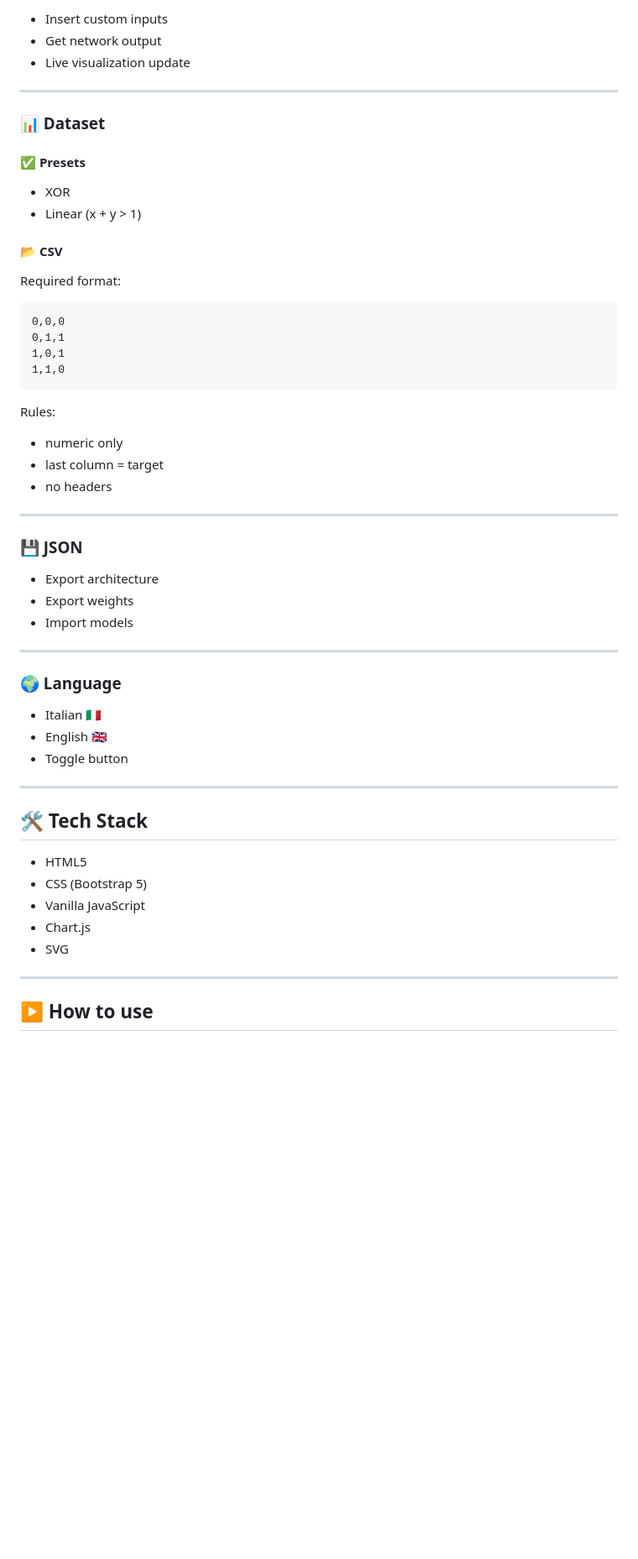
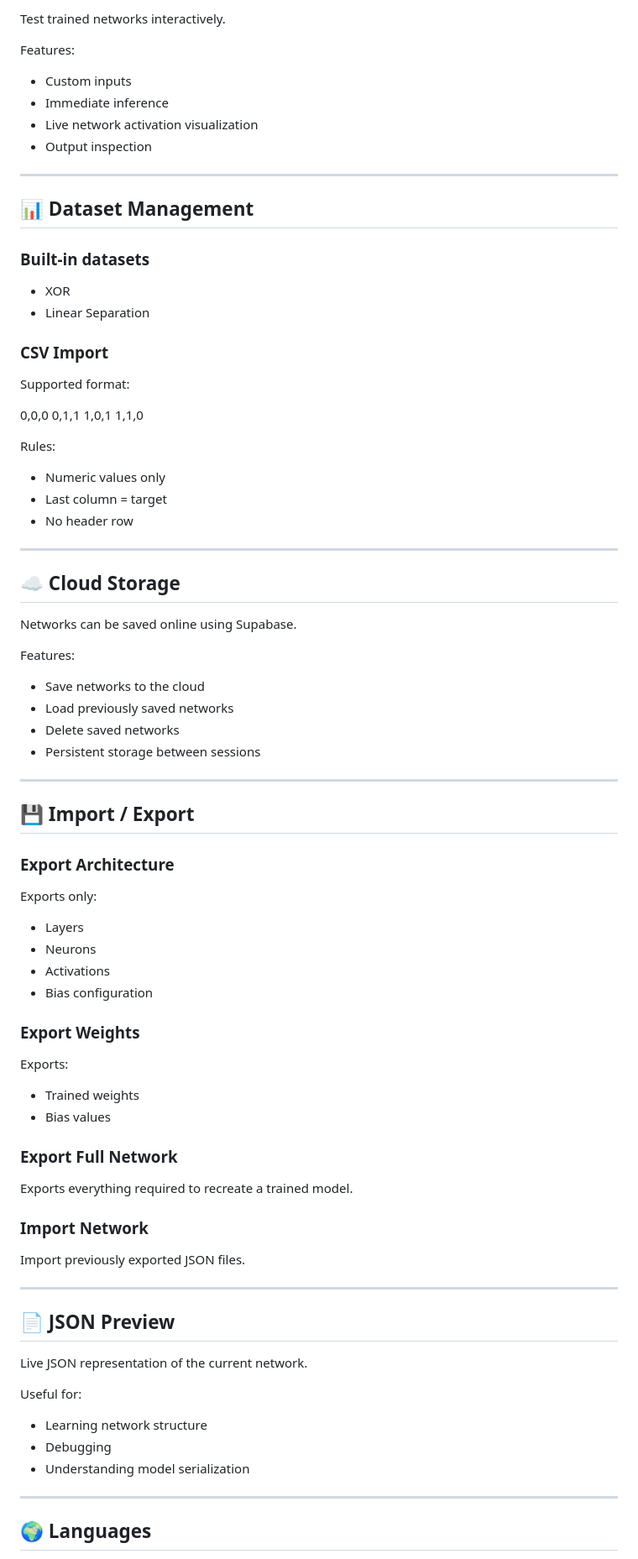
Before and after one commit to micheleminno/neural-network-playground, a Markdown page: README.md, the part around one of its changes. Shown at 84% size. GitHub-like rendering; blank space fills up the shorter version.

````diff
--- a/README.md
+++ b/README.md
@@ -56,61 +85,91 @@ Designed for:
 
-* Insert custom inputs
-* Get network output
-* Live visualization update
+Test trained networks interactively.
+
+Features:
+
+- Custom inputs
+- Immediate inference
+- Live network activation visualization
+- Output inspection
 
 ---
 
-### 📊 Dataset
+## 📊 Dataset Management
 
-#### ✅ Presets
+### Built-in datasets
 
-* XOR
-* Linear (x + y > 1)
+- XOR
+- Linear Separation
 
-#### 📂 CSV
+### CSV Import
 
-Required format:
+Supported format:
 
-```
 0,0,0
 0,1,1
 1,0,1
 1,1,0
-```
 
 Rules:
 
-* numeric only
-* last column = target
-* no headers
+- Numeric values only
+- Last column = target
+- No header row
 
 ---
 
-### 💾 JSON
+## ☁️ Cloud Storage
 
-* Export architecture
-* Export weights
-* Import models
+Networks can be saved online using Supabase.
+
+Features:
+
+- Save networks to the cloud
+- Load previously saved networks
+- Delete saved networks
+- Persistent storage between sessions
 
 ---
 
-### 🌍 Language
+## 💾 Import / Export
 
-* Italian 🇮🇹
-* English 🇬🇧
-* Toggle button
+### Export Architecture
+
+Exports only:
+
+- Layers
+- Neurons
+- Activations
+- Bias configuration
+
+### Export Weights
+
+Exports:
+
+- Trained weights
+- Bias values
+
+### Export Full Network
+
+Exports everything required to recreate a trained model.
+
+### Import Network
+
+Import previously exported JSON files.
 
 ---
 
-## 🛠️ Tech Stack
+## 📄 JSON Preview
 
-* HTML5
-* CSS (Bootstrap 5)
-* Vanilla JavaScript
-* Chart.js
-* SVG
+Live JSON representation of the current network.
+
+Useful for:
+
+- Learning network structure
+- Debugging
+- Understanding model serialization
 
 ---
 
-## ▶️ How to use
+## 🌍 Languages
 
````
Also changed, not shown: other parts of README.md (+91 -182 lines).
